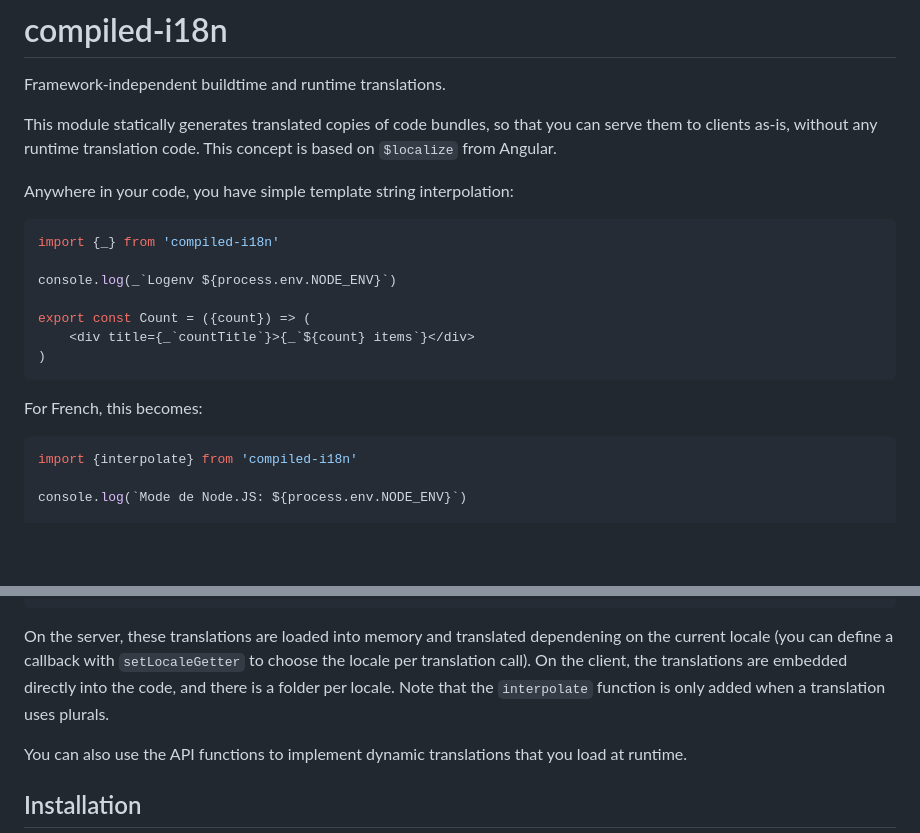
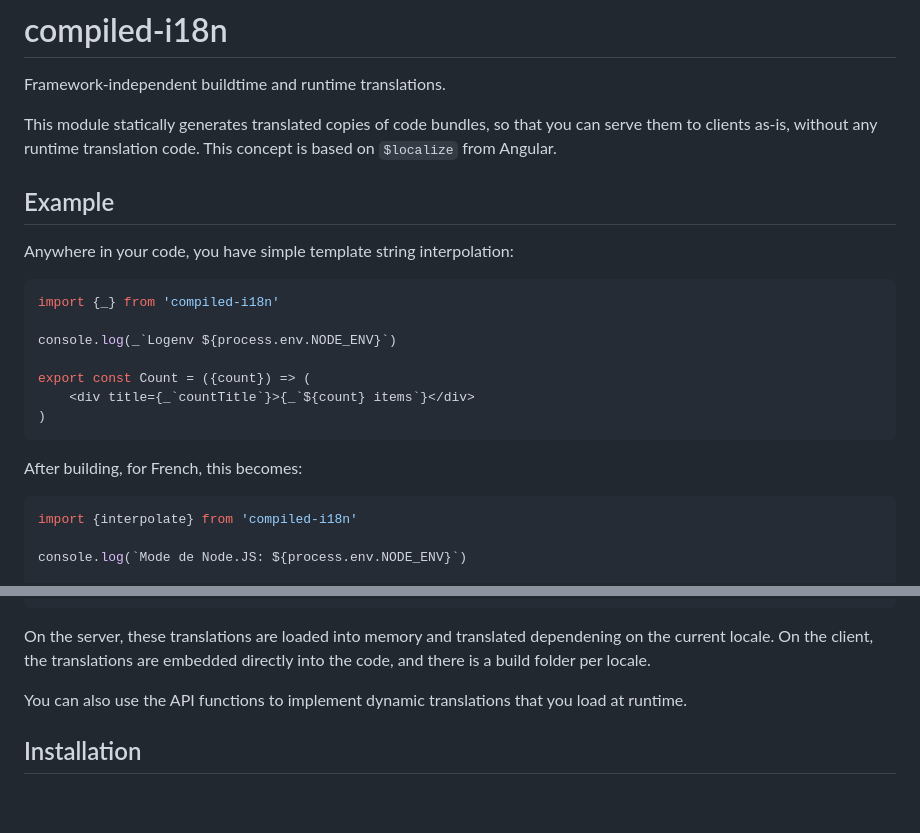
Before and after one commit to wmertens/compiled-i18n, a Markdown page: Readme.md, 2 parts joined by grey strips. GitHub-like rendering; blank space fills up the shorter version.

````diff
--- a/Readme.md
+++ b/Readme.md
@@ -3,6 +3,8 @@
 Framework-independent buildtime and runtime translations.
 
 This module statically generates translated copies of code bundles, so that you can serve them to clients as-is, without any runtime translation code. This concept is based on `$localize` from Angular.
+
+## Example
 
 Anywhere in your code, you have simple template string interpolation:
 
@@ -16,7 +18,7 @@ export const Count = ({count}) => (
 )
 ```
 
-For French, this becomes:
+After building, for French, this becomes:
 
 ```jsx
 import {interpolate} from 'compiled-i18n'
@@ -56,8 +58,8 @@ Translations are in JSON files. `/i18n/fr.json`:
 }
 ```
 
-On the server, these translations are loaded into memory and translated dependening on the current locale (you can define a callback with `setLocaleGetter` to choose the locale per translation call).
-On the client, the translations are embedded directly into the code, and there is a folder per locale. Note that the `interpolate` function is only added when a translation uses plurals.
+On the server, these translations are loaded into memory and translated dependening on the current locale.
+On the client, the translations are embedded directly into the code, and there is a build folder per locale.
 
 You can also use the API functions to implement dynamic translations that you load at runtime.
 
````
